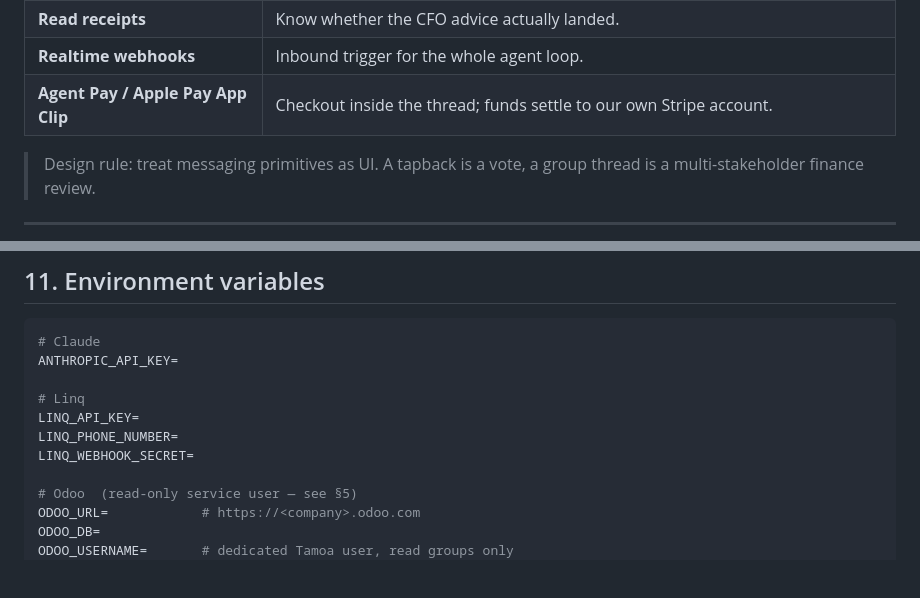
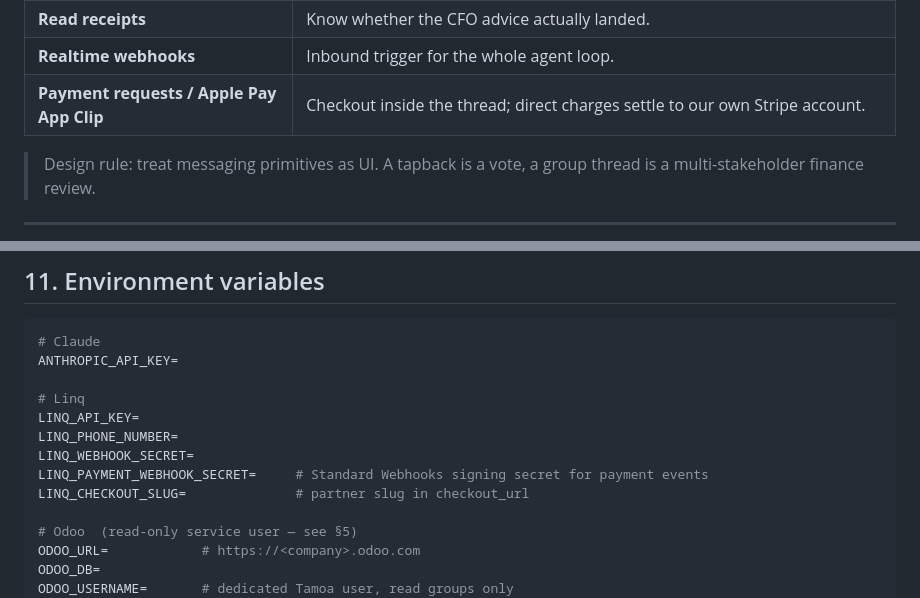
Before and after one commit to Patcast/terac_hackathon_patrcio, a Markdown page: docs/tech_stack.md, 2 parts joined by grey strips. Rendered like a GitHub page; blank space fills up the shorter version.

```diff
--- a/docs/tech_stack.md
+++ b/docs/tech_stack.md
@@ -76,7 +76,7 @@ What we use beyond plain text:
 | **Typing indicator** | Loading state while Claude and Odoo are working. |
 | **Read receipts** | Know whether the CFO advice actually landed. |
 | **Realtime webhooks** | Inbound trigger for the whole agent loop. |
-| **Agent Pay / Apple Pay App Clip** | Checkout inside the thread; funds settle to our own Stripe account. |
+| **Payment requests / Apple Pay App Clip** | Checkout inside the thread; direct charges settle to our own Stripe account. |
 
 > Design rule: treat messaging primitives as UI. A tapback is a vote, a group thread is a
 > multi-stakeholder finance review.
@@ -258,6 +289,8 @@ ANTHROPIC_API_KEY=
 LINQ_API_KEY=
 LINQ_PHONE_NUMBER=
 LINQ_WEBHOOK_SECRET=
+LINQ_PAYMENT_WEBHOOK_SECRET=     # Standard Webhooks signing secret for payment events
+LINQ_CHECKOUT_SLUG=              # partner slug in checkout_url
 
 # Odoo  (read-only service user — see §5)
 ODOO_URL=            # https://<company>.odoo.com
```
Also changed, not shown: other parts of docs/tech_stack.md (+43 -10 lines), docs/stripe_walkthrough.md (deleted, +0 -191 lines).
